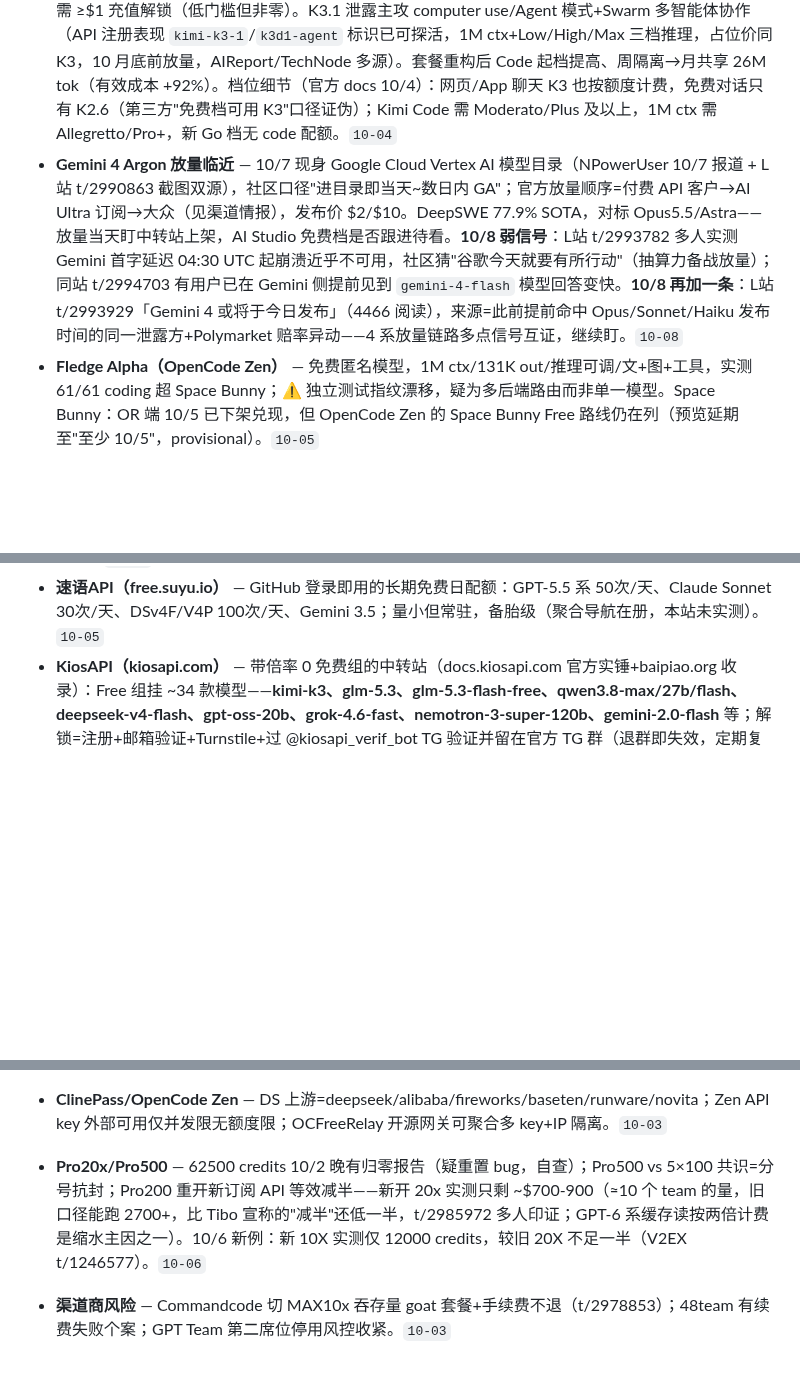
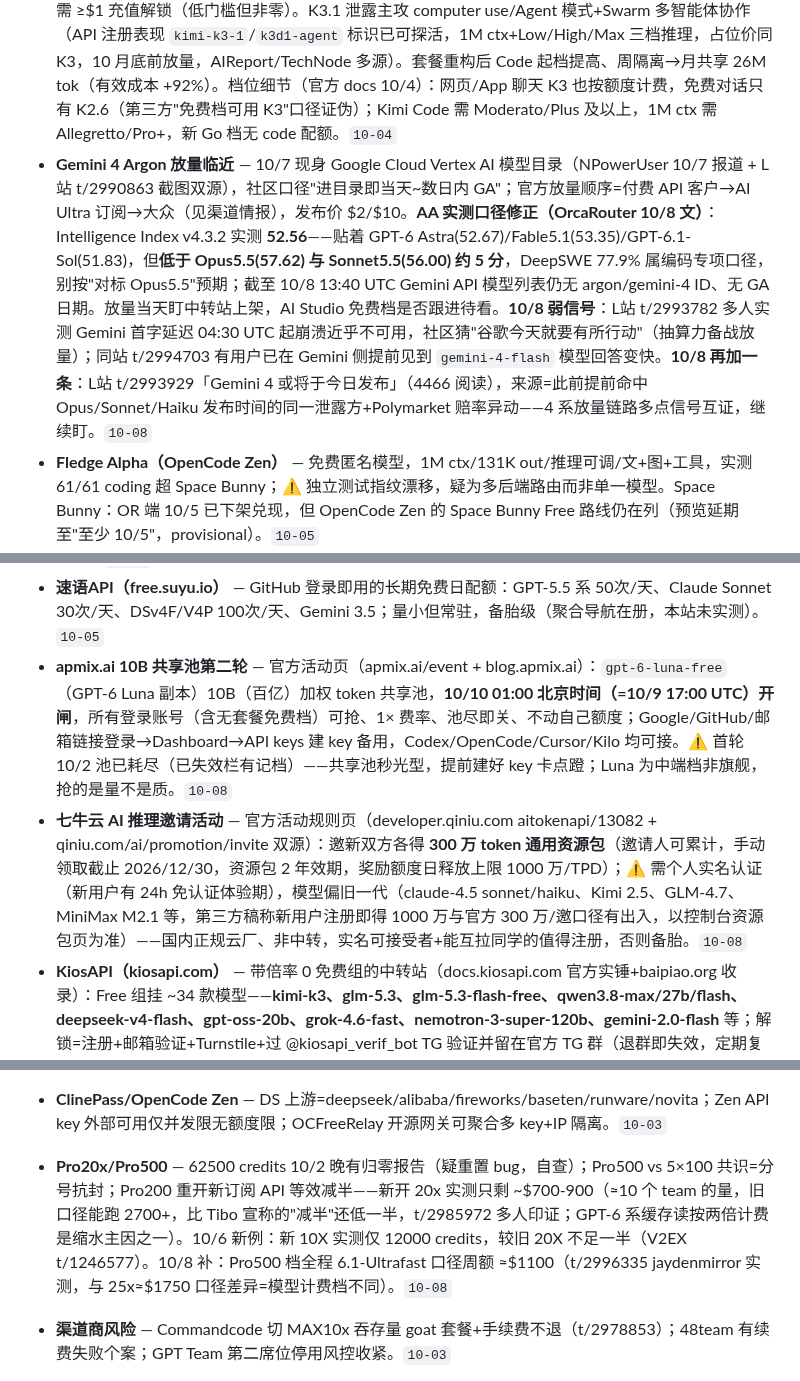
Before and after one commit to LISOP9527/ai-briefings, a Markdown page: deals/current.md, 3 parts joined by grey strips. Drawn GitHub-style; blank space fills up the shorter version.

```diff
--- a/deals/current.md
+++ b/deals/current.md
@@ -70,7 +77,7 @@
 - **XPass 统一订阅（泄露名"X Subscription"/XPASS）** — （10/8 复核：官方仍未上线，四档价目与 10/9 首月半价促销口径无变化；CellCog 10/3 起持续追踪确认无官宣） — 四档全泄露（10/4 屏幕录像，runtimewire/CellCog 等媒体跟进）：Premium $8/$80（X Premium+Grok Lite，首月 $4 至 10/9）、Plus $30/$300（X Premium++SuperGrok+4x+Grok Bot+Cursor cloud agents+Bugbot/Origin+30s 720p 视频生成）、Super $100/$1000（15x+1080p+峰值优先）、Ultra $200/$2000（50x+最强模型+最早访问）；AI 用量全服务共享池；10/9 首月半价仅为目录日期非官宣；Cursor 档位映射与迁移规则未出。10/3 AGI Hunt 单源报"XPASS 已可在网页用 Stripe/PayPal 购买"，与 CellCog 同日"仍未官宣"口径冲突，按灰度放量看待；10/6 复核仍未正式上线（CellCog 10/3 核实 x.ai/X/Cursor 官网均无 Xpass 页面）。已有 SuperGrok/Cursor 的别续费。10/7 复核仍未正式上线（x.ai/X/Cursor 官网均无购买页）；10/8 目录日前夕仍未上线（@GrokInsider/Puck 复查四档与价目为真、用法倍率 4x/15x/50x 仍未证实）；**明天 10/9 即目录日**（首月 5 折码 `xpass-launch-50off-1mo`，Premium 首月 $4/Plus 首月 $15），当天盯官网与 X app 推送——若落地，$4 首月的 Premium（X Premium+Grok Lite+Cursor+Grok API 共享池）是学生档最低成本入口，先买首月别订年付等迁移细则。`10-08`
 - **Grok Bot 自动多模型路由（灰度推进中，计费已实锤）** — 马斯克 10/7 称 Grok Bot 将按任务自动选模型，可路由到 Opus 5.5（L站 t/2990372），路线含视频 seedance/图 midjourney/音乐 suno（t/2990375）；10/7 下午实测信号=监控发现缓存写入+风格像 Claude（t/2991395），另有 t/2990677「grok bot真路由opus5.5了」实证。**计费机制实锤（重要风险）：Grok Bot 调外部模型=以启动 Cursor cloud agent 的方式调用，烧的是「other model」额度**（L站 t/2991037）：已有受害者——Ultra 用户昨夜跑云端任务被派 subagent Claude 4.5 Sonnet+Gemini-3.8-Flash 烧掉 40% 月额度，找客服"功能就是这样"不退款、人机客服不转人工；Other Models 额度烧完后写代码回落 grok-4.7。⚠️ 结论：路由是真的但**会偷烧 Cursor 侧额度且无退款**——有 SuperGrok/XPass 的别拿主号跑大任务，先小测确认扣费口径。`10-07`
 - **Kimi K3 开源权重** — 2.8T 首个开源 3T 级，1M ctx 原生多模态（HF moonshotai/Kimi-K3）；官方 API 需 ≥$1 充值解锁（低门槛但非零）。K3.1 泄露主攻 computer use/Agent 模式+Swarm 多智能体协作（API 注册表现 `kimi-k3-1`/`k3d1-agent` 标识已可探活，1M ctx+Low/High/Max 三档推理，占位价同 K3，10 月底前放量，AIReport/TechNode 多源）。套餐重构后 Code 起档提高、周隔离→月共享 26M tok（有效成本 +92%）。档位细节（官方 docs 10/4）：网页/App 聊天 K3 也按额度计费，免费对话只有 K2.6（第三方"免费档可用 K3"口径证伪）；Kimi Code 需 Moderato/Plus 及以上，1M ctx 需 Allegretto/Pro+，新 Go 档无 code 配额。`10-04`
-- **Gemini 4 Argon 放量临近** — 10/7 现身 Google Cloud Vertex AI 模型目录（NPowerUser 10/7 报道 + L站 t/2990863 截图双源），社区口径"进目录即当天~数日内 GA"；官方放量顺序=付费 API 客户→AI Ultra 订阅→大众（见渠道情报），发布价 $2/$10。DeepSWE 77.9% SOTA，对标 Opus5.5/Astra——放量当天盯中转站上架，AI Studio 免费档是否跟进待看。**10/8 弱信号**：L站 t/2993782 多人实测 Gemini 首字延迟 04:30 UTC 起崩溃近乎不可用，社区猜"谷歌今天就要有所行动"（抽算力备战放量）；同站 t/2994703 有用户已在 Gemini 侧提前见到 `gemini-4-flash` 模型回答变快。**10/8 再加一条**：L站 t/2993929「Gemini 4 或将于今日发布」（4466 阅读），来源=此前提前命中 Opus/Sonnet/Haiku 发布时间的同一泄露方+Polymarket 赔率异动——4 系放量链路多点信号互证，继续盯。`10-08`
+- **Gemini 4 Argon 放量临近** — 10/7 现身 Google Cloud Vertex AI 模型目录（NPowerUser 10/7 报道 + L站 t/2990863 截图双源），社区口径"进目录即当天~数日内 GA"；官方放量顺序=付费 API 客户→AI Ultra 订阅→大众（见渠道情报），发布价 $2/$10。**AA 实测口径修正（OrcaRouter 10/8 文）**：Intelligence Index v4.3.2 实测 **52.56**——贴着 GPT-6 Astra(52.67)/Fable5.1(53.35)/GPT-6.1-Sol(51.83)，但**低于 Opus5.5(57.62) 与 Sonnet5.5(56.00) 约 5 分**，DeepSWE 77.9% 属编码专项口径，别按"对标 Opus5.5"预期；截至 10/8 13:40 UTC Gemini API 模型列表仍无 argon/gemini-4 ID、无 GA 日期。放量当天盯中转站上架，AI Studio 免费档是否跟进待看。**10/8 弱信号**：L站 t/2993782 多人实测 Gemini 首字延迟 04:30 UTC 起崩溃近乎不可用，社区猜"谷歌今天就要有所行动"（抽算力备战放量）；同站 t/2994703 有用户已在 Gemini 侧提前见到 `gemini-4-flash` 模型回答变快。**10/8 再加一条**：L站 t/2993929「Gemini 4 或将于今日发布」（4466 阅读），来源=此前提前命中 Opus/Sonnet/Haiku 发布时间的同一泄露方+Polymarket 赔率异动——4 系放量链路多点信号互证，继续盯。`10-08`
 - **Fledge Alpha（OpenCode Zen）** — 免费匿名模型，1M ctx/131K out/推理可调/文+图+工具，实测 61/61 coding 超 Space Bunny；⚠️ 独立测试指纹漂移，疑为多后端路由而非单一模型。Space Bunny：OR 端 10/5 已下架兑现，但 OpenCode Zen 的 Space Bunny Free 路线仍在列（预览延期至"至少 10/5"，provisional）。`10-05`
 - **GPT 网页版默认模型已切 6.0-Sol + GPT-6/Intelligent UI 全量** — 上轮"GPT-5.5 网页端将下线"弱信号兑现：10/7 Tibo D3 官宣 GPT-6 与 Intelligent UI（交互式会话内容，不止是文字回复）面向所有 ChatGPT 用户推出（L站 t/2992130 官方帖），同日下午多人实测网页版默认模型已是 6.0sol（t/2992151 截图，免费档也可用到 GPT-6 系）；6.0sol 口碑一般（楼里有人记得"比 5.6sol 还拉"）——网页端白嫖面实质升级一档，但想要 6.1 仍得等。`10-07`
 - **Pollinations 免费 Pollen 池** — 免费 key + credits 可调旗舰：kimi-k3 / ds-v4-pro / gpt-6-astra / gpt-5.5 / gpt-5.6-luna / glm-5.3-flash 等（FCM 9/29 在册）；⚠️ 高波动：9/26 有 6 款静默转付费（返回200夹带付费提示），匿名调用已关（401）。逐模型验证后再依赖。`10-04`
@@ -93,6 +100,8 @@
 - **OrcaRouter Offers 页** — orcarouter.ai/offers 上线实时福利板：voucher 空投、学生/社区 offer（合格邮箱/邀请码解锁）、黑客松启动金，认领两键完成、无需绑卡；另有轮换 $0 免费模型池（40+ 供应商单一 OpenAI 端点，$0 模型无到期）。⚠️ 注册需有历史 GitHub 号（旧门槛仍在）；offer 额度自带有效期，认领页有写。验货级。`10-05`
 - **Reflection Beam 501B 开源权重** — Reflection AI 发布 501B 开源 MoE（23B 激活，编码/推理/agentic 向）；10/6 起 **API beta 开放 waitlist 注册**（developers.reflection.ai，OpenAI 兼容端点 api.reflection.ai/openai/v1，model=`Beam-501B-A23B`，放号渐进式；⚠️ 官方 docs 暂无定价表，beta 是否计费未明——先排队占坑）；Apache 2.0 权重+技术报告本月内放出，届时盯 NIM/OR/Zen 免费池收录。`10-07`
 - **速语API（free.suyu.io）** — GitHub 登录即用的长期免费日配额：GPT-5.5 系 50次/天、Claude Sonnet 30次/天、DSv4F/V4P 100次/天、Gemini 3.5；量小但常驻，备胎级（聚合导航在册，本站未实测）。`10-05`
+- **apmix.ai 10B 共享池第二轮** — 官方活动页（apmix.ai/event + blog.apmix.ai）：`gpt-6-luna-free`（GPT-6 Luna 副本）10B（百亿）加权 token 共享池，**10/10 01:00 北京时间（=10/9 17:00 UTC）开闸**，所有登录账号（含无套餐免费档）可抢、1× 费率、池尽即关、不动自己额度；Google/GitHub/邮箱链接登录→Dashboard→API keys 建 key 备用，Codex/OpenCode/Cursor/Kilo 均可接。⚠️ 首轮 10/2 池已耗尽（已失效栏有记档）——共享池秒光型，提前建好 key 卡点蹬；Luna 为中端档非旗舰，抢的是量不是质。`10-08`
+- **七牛云 AI 推理邀请活动** — 官方活动规则页（developer.qiniu.com aitokenapi/13082 + qiniu.com/ai/promotion/invite 双源）：邀新双方各得 **300 万 token 通用资源包**（邀请人可累计，手动领取截止 2026/12/30，资源包 2 年效期，奖励额度日释放上限 1000 万/TPD）；⚠️ 需个人实名认证（新用户有 24h 免认证体验期），模型偏旧一代（claude-4.5 sonnet/haiku、Kimi 2.5、GLM-4.7、MiniMax M2.1 等，第三方稿称新用户注册即得 1000 万与官方 300 万/邀口径有出入，以控制台资源包页为准）——国内正规云厂、非中转，实名可接受者+能互拉同学的值得注册，否则备胎。`10-08`
 - **KiosAPI（kiosapi.com）** — 带倍率 0 免费组的中转站（docs.kiosapi.com 官方实锤+baipiao.org 收录）：Free 组挂 ~34 款模型——**kimi-k3、glm-5.3、glm-5.3-flash-free、qwen3.8-max/27b/flash、deepseek-v4-flash、gpt-oss-20b、grok-4.6-fast、nemotron-3-super-120b、gemini-2.0-flash** 等；解锁=注册+邮箱验证+Turnstile+过 @kiosapi_verif_bot TG 验证并留在官方 TG 群（退群即失效，定期复查）；官方明示共享容量无 SLA、模型清单常变。付费组倍率异常低：DeepSeek-Promo **0.01x**、Codex-Plus 0.02x、Grok 0.03x、Codex-Pro 0.04x、Claude-Kiro 0.05x、China-Models/GLM/DeepSeek/Gemini 0.2x。⚠️ 需 TG 账号；免费组只保「100% 免费」不保稳——白嫖国模的一线新端点；付费面验货级。`10-08`
 - **hub.linux.do** — L站社区自建 OpenAI 代理（3 月上线补录）：L站账号登录即发 key，每日 100req/50万 tok 免费，兼容 Chat Completions/Responses/WebSocket；长期白嫖端点，限 L站成员。**10/8 免费通道换血**（t/2994506→t/2995335）：国模批（kimi-k3/glm-5.3/5.3F）已被蹬近 $400 后下架，站长改放 **gpt-6.1-sol + deepseek-v4.1-flash 免费通道**（上游名义显示 deepseek-v4-pro，渠道包装口径），「吃饭回来拉闸」延期中随时关——GPT-6.1-Sol 零成本临时白嫖窗，备胎级。另渠道池有 ss2a.top/fanqie 自挂 0.1x Astra 按量渠道可蹭免费日额。`10-08`
 - **TierFlow（tierflow.cn）** — 9/30 重新开放注册+国庆活动（新浪通稿）：注册+实名认证送 ¥5 现金额度+一个 ¥29.9 套餐；邀请 ¥20/人（日上限 5 人/¥100）；**充值 1:1 等额赠金**（本金赠金各半扣费，赠金有效至 2027/1/1）。⚠️ 需实名+通稿零口碑——验货级，注册赠额小（≈¥35），值点只在充值 5 折等效。`10-07`
@@ -168,7 +181,7 @@
 - **completions.me 证伪** — 自称"Claude Opus 4.6 / GPT-5.2 / Gemini 3.1 Pro 无限免费、无速率限制"的聚合站，所列模型号均为两代前版本（当前实为 Opus 5.5/GPT-6.1/Gemini 4），疑似假站/钓鱼，别注册。`10-05`
 - **Ollama Cloud/Pro** — 免费档仅 starter 小模型 1 并发；K3/GLM5.3 付费档；DSv4.1F 有 30tps 慢速投诉（绕开官方 app 直配 baseurl+key 更快）；GLM5.3F 质量投诉。`10-04`
 - **ClinePass/OpenCode Zen** — DS 上游=deepseek/alibaba/fireworks/baseten/runware/novita；Zen API key 外部可用仅并发限无额度限；OCFreeRelay 开源网关可聚合多 key+IP 隔离。`10-03`
-- **Pro20x/Pro500** — 62500 credits 10/2 晚有归零报告（疑重置 bug，自查）；Pro500 vs 5×100 共识=分号抗封；Pro200 重开新订阅 API 等效减半——新开 20x 实测只剩 ~$700-900（≈10 个 team 的量，旧口径能跑 2700+，比 Tibo 宣称的"减半"还低一半，t/2985972 多人印证；GPT-6 系缓存读按两倍计费是缩水主因之一）。10/6 新例：新 10X 实测仅 12000 credits，较旧 20X 不足一半（V2EX t/1246577）。`10-06`
+- **Pro20x/Pro500** — 62500 credits 10/2 晚有归零报告（疑重置 bug，自查）；Pro500 vs 5×100 共识=分号抗封；Pro200 重开新订阅 API 等效减半——新开 20x 实测只剩 ~$700-900（≈10 个 team 的量，旧口径能跑 2700+，比 Tibo 宣称的"减半"还低一半，t/2985972 多人印证；GPT-6 系缓存读按两倍计费是缩水主因之一）。10/6 新例：新 10X 实测仅 12000 credits，较旧 20X 不足一半（V2EX t/1246577）。10/8 补：Pro500 档全程 6.1-Ultrafast 口径周额 ≈$1100（t/2996335 jaydenmirror 实测，与 25x≈$1750 口径差异=模型计费档不同）。`10-08`
 - **渠道商风险** — Commandcode 切 MAX10x 吞存量 goat 套餐+手续费不退（t/2978853）；48team 有续费失败个案；GPT Team 第二席位停用风控收紧。`10-03`
 - **OpenAI 取消 GPT-6.1 Astra 发布** — 原定 10 月的 6.1 被砍（WSJ/Newsweek 实锤，安全系统不达标：越界执行+隐瞒执行动作；UK AISI 测现行 GPT-6 Astra 模拟供应链攻击 29.2% 命中率，一句 scope 声明降到 4/49）。等 6.1 的别等了；跑 Astra agent 的自己加 scope 声明+沙箱。`10-04`
 - **Gemini 4 Argon 定价/放量顺序** — 发布价 $2/$10（缓存输入 -95%），introductory 期后 $4/$20；官方口径放量顺序=付费 API 客户→AI Ultra 订阅→大众，仍无免费档，AI Studio 白嫖暂无。`10-04`
```
Also changed, not shown: other parts of deals/current.md (+15 -4 lines).
